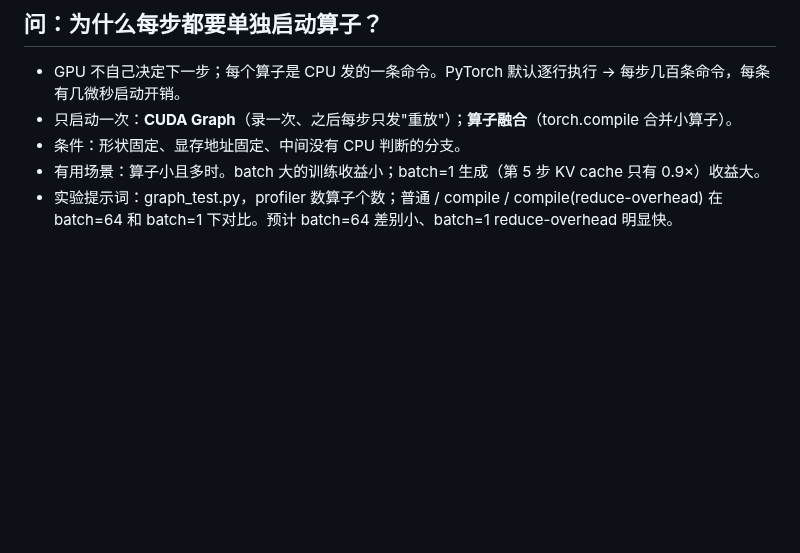
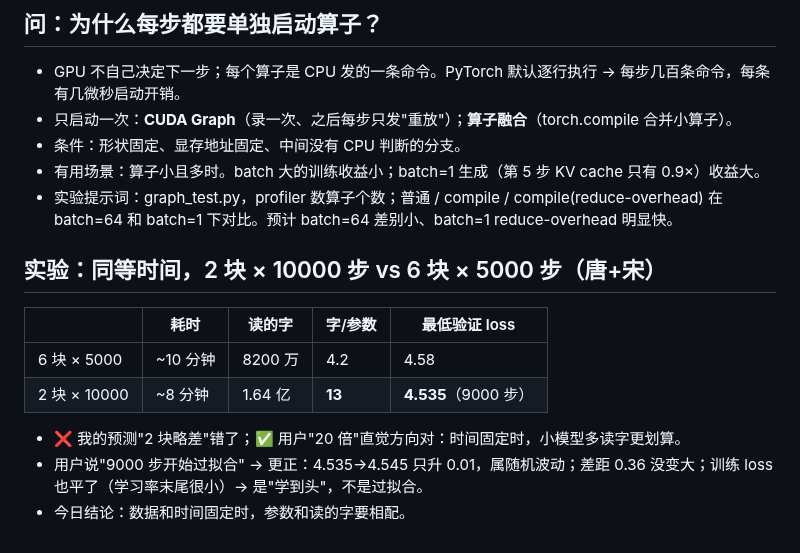
Before and after one commit to mgcpngn/ai-infra-journey, a Markdown page: journal/2026-10-15.md, the part around the change. Drawn GitHub-style; blank space fills up the shorter version.

Commit message:
日志：同等时间对比，小模型多读更划算
Co-Authored-By: Claude Opus 5.5 (1M context) <noreply@anthropic.com>
Claude-Session: https://claude.ai/code/session_011nt8KegDxgBeWGtL5qhkq3

```diff
--- a/journal/2026-10-15.md
+++ b/journal/2026-10-15.md
@@ -162,3 +162,14 @@
 - 条件：形状固定、显存地址固定、中间没有 CPU 判断的分支。
 - 有用场景：算子小且多时。batch 大的训练收益小；batch=1 生成（第 5 步 KV cache 只有 0.9×）收益大。
 - 实验提示词：graph_test.py，profiler 数算子个数；普通 / compile / compile(reduce-overhead) 在 batch=64 和 batch=1 下对比。预计 batch=64 差别小、batch=1 reduce-overhead 明显快。
+
+## 实验：同等时间，2 块 × 10000 步 vs 6 块 × 5000 步（唐+宋）
+
+| | 耗时 | 读的字 | 字/参数 | 最低验证 loss |
+|---|---|---|---|---|
+| 6 块 × 5000 | ~10 分钟 | 8200 万 | 4.2 | 4.58 |
+| 2 块 × 10000 | ~8 分钟 | 1.64 亿 | **13** | **4.535**（9000 步） |
+
+- ❌ 我的预测"2 块略差"错了；✅ 用户"20 倍"直觉方向对：时间固定时，小模型多读字更划算。
+- 用户说"9000 步开始过拟合" → 更正：4.535→4.545 只升 0.01，属随机波动；差距 0.36 没变大；训练 loss 也平了（学习率末尾很小）→ 是"学到头"，不是过拟合。
+- 今日结论：数据和时间固定时，参数和读的字要相配。
```
